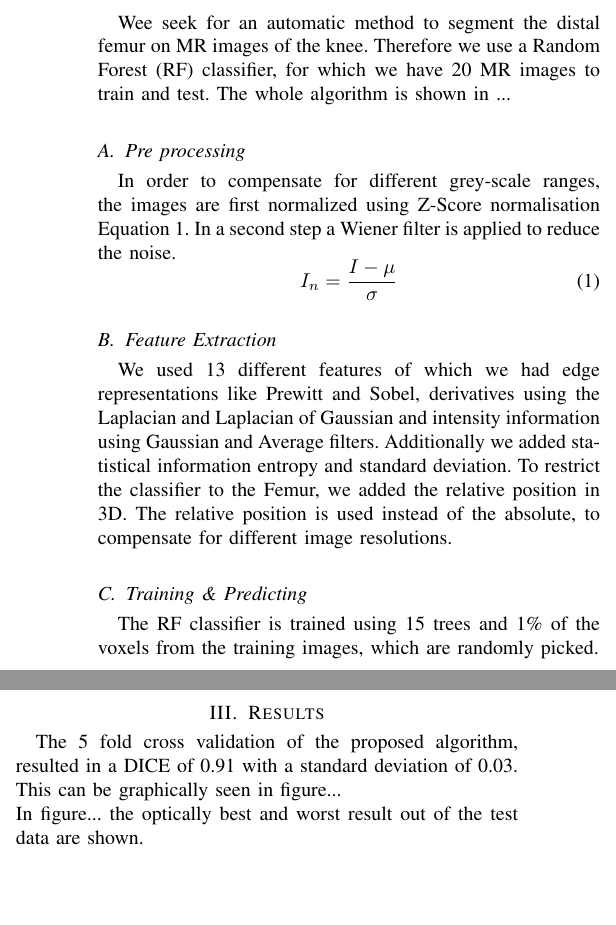
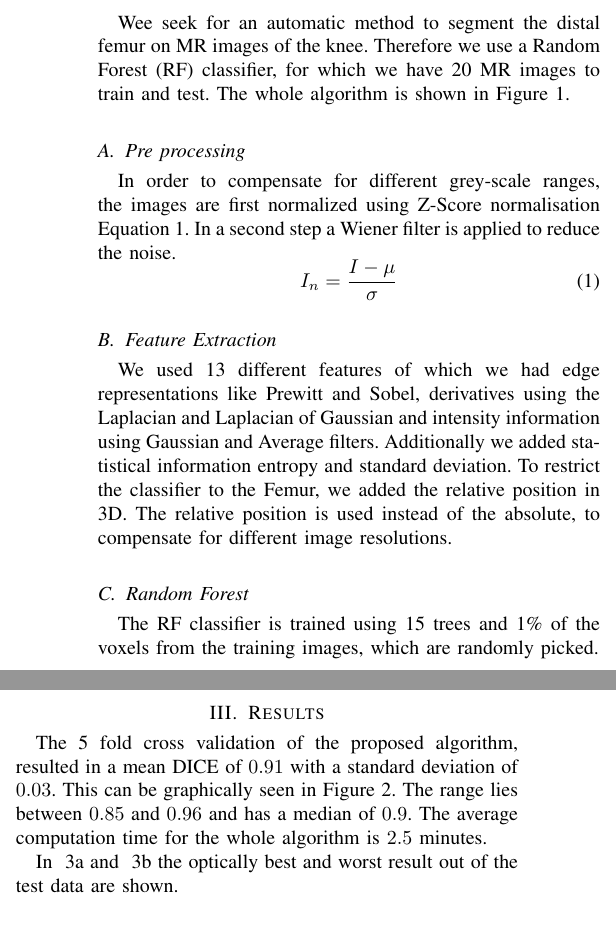
Before and after one commit to ipa/MIALab, a LaTeX paper (doc/report/main.tex, which reads doc/report/config.tex, doc/report/methods.tex, doc/report/results.tex): two parts of the columns of page 1 of 2 before the commit and two parts of the columns of page 1 of 3 after it, joined at a grey line, cut so that both start at the same text, the shorter picture padded with empty space. Compiled offline with pdfLaTeX; a missing font is replaced by an installed copy or a similar font; a LaTeX package or settings file that is missing is left out.

Commit message:
methods and results

```diff
--- a/doc/report/config.tex
+++ b/doc/report/config.tex
@@ -1 +1,7 @@
 \usepackage[hidelinks]{hyperref}
+
+\usepackage[pdftex]{graphicx}
+\graphicspath{{figures/}}
+\DeclareGraphicsExtensions{.pdf,.jpeg,.png}
+
+\usepackage{subfig}
--- a/doc/report/methods.tex
+++ b/doc/report/methods.tex
@@ -1,6 +1,6 @@
 % !TeX spellcheck = en-GB
 \section{Materials \& Methods}
-Wee seek for an automatic method to segment the distal femur on MR images of the knee. Therefore we use a Random Forest (RF) classifier, for which we have 20 MR images to train and test. The whole algorithm is shown in ...
+Wee seek for an automatic method to segment the distal femur on MR images of the knee. Therefore we use a Random Forest (RF) classifier, for which we have 20 MR images to train and test. The whole algorithm is shown in \autoref{fig:pipeline}.
 \subsection{Pre processing}
 In order to compensate for different grey-scale ranges, the images are first normalized using Z-Score normalisation \autoref{eq:zscorenormalize}. In a second step a Wiener filter is applied to reduce the noise.
 \begin{equation}
@@ -9,7 +9,7 @@ I_n = \frac{I - \mu}{\sigma}
 \end{equation}
 \subsection{Feature Extraction}
 We used 13 different features of which we had edge representations like Prewitt and Sobel, derivatives using the Laplacian and Laplacian of Gaussian and intensity information using Gaussian and Average filters. Additionally we added statistical information entropy and standard deviation. To restrict the classifier to the Femur, we added the relative position in 3D. The relative position is used instead of the absolute, to compensate for different image resolutions.
-\subsection{Training \& Predicting}
+\subsection{Random Forest}
 The RF classifier is trained using 15 trees and 1\% of the voxels from the training images, which are randomly picked.
 \subsection{Post processing}
 After the prediction of the Random Forest classifier, the results are post processed to remove outliers.
--- a/doc/report/results.tex
+++ b/doc/report/results.tex
@@ -1,4 +1,3 @@
 % !TeX spellcheck = en-GB
 \section{Results}
-The 5 fold cross validation of the proposed algorithm, resulted in a DICE of 0.91 with a standard deviation of 0.03. This can be graphically seen in figure...\\
-In figure... the optically best and worst result out of the test data are shown.
+The 5 fold cross validation of the proposed algorithm, resulted in a mean DICE of $0.91$ with a standard deviation of $0.03$. This can be graphically seen in \autoref{fig:dicecrossvalid}. The range lies between $0.85$ and $0.96$ and has a median of $0.9$. The average computation time for the whole algorithm is $2.5$ minutes.
@@ -4,0 +8,4 @@ In figure... the optically best and worst result out of the test data are shown.
+\label{fig:dicecrossvalid}
+\end{figure}
+
+In \autoref{fig:bestcase} and \autoref{fig:worstcase} the optically best and worst result out of the test data are shown.
@@ -4,0 +21 @@ In figure... the optically best and worst result out of the test data are shown.
+\end{figure*}
```
Also changed, not shown: doc/report/results.tex (13 more changed lines).
